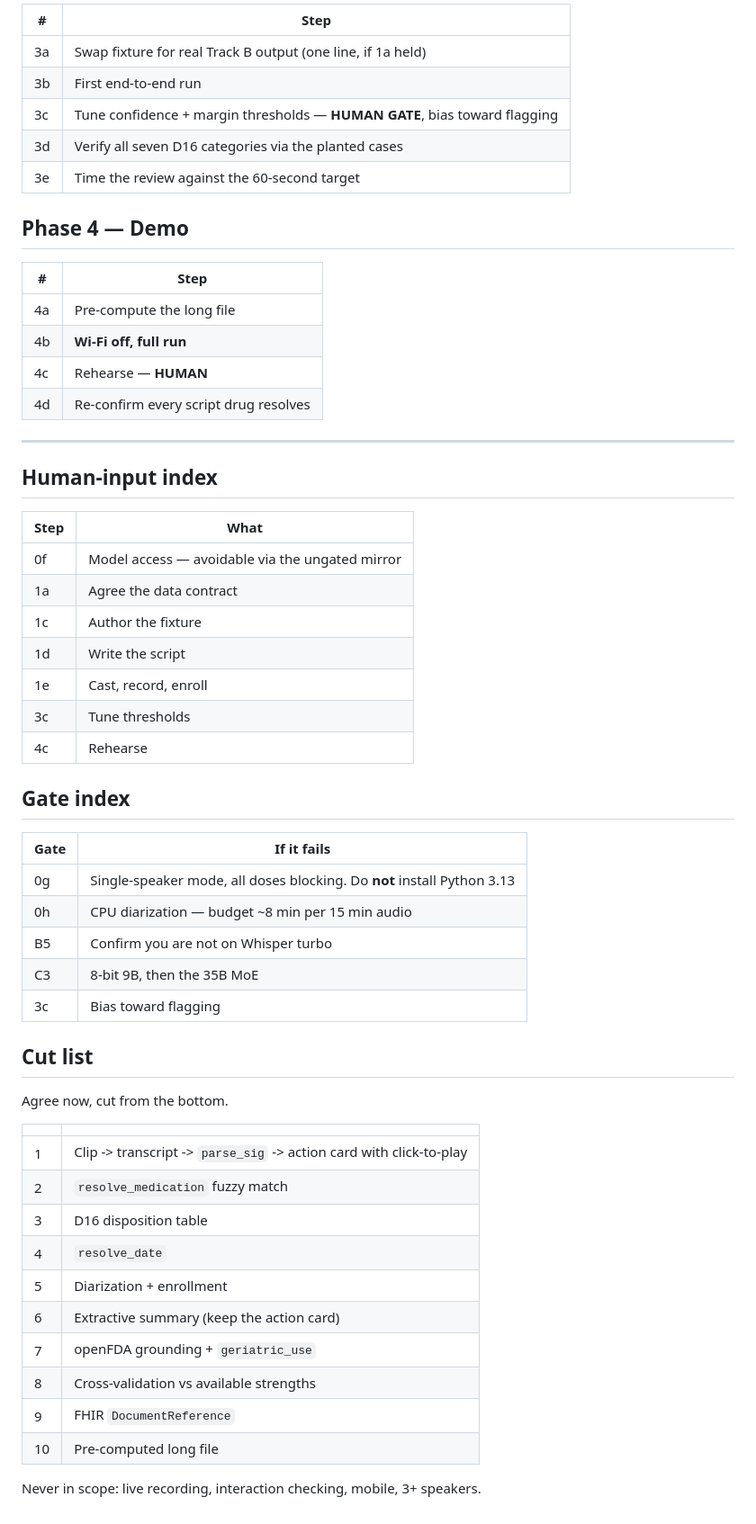
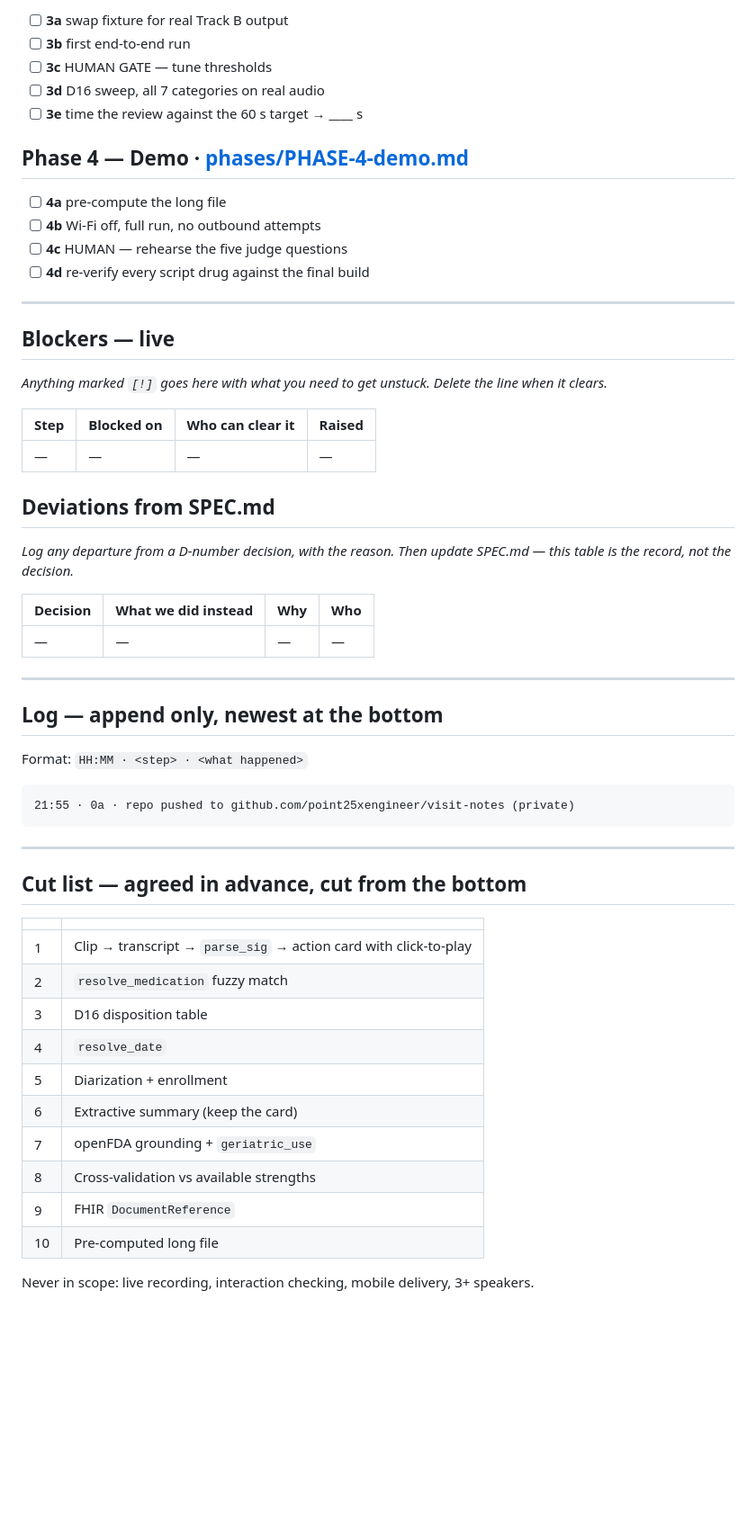
Before and after one commit to point25xengineer/mnemonica, a Markdown page: PLAN.md, the part around one of its changes. Shown at 90% size. Rendered like a GitHub page; blank space fills up the shorter version.

````diff
--- a/PLAN.md
+++ b/PLAN.md
@@ -126,60 +133,63 @@ escalate to 8-bit 9B, then the 35B MoE.
 
-| # | Step |
-|---|---|
-| 3a | Swap fixture for real Track B output (one line, if 1a held) |
-| 3b | First end-to-end run |
-| 3c | Tune confidence + margin thresholds — **HUMAN GATE**, bias toward flagging |
-| 3d | Verify all seven D16 categories via the planted cases |
-| 3e | Time the review against the 60-second target |
+- [ ] **3a** swap fixture for real Track B output
+- [ ] **3b** first end-to-end run
+- [ ] **3c** HUMAN GATE — tune thresholds
+- [ ] **3d** D16 sweep, all 7 categories on real audio
+- [ ] **3e** time the review against the 60 s target → ____ s
 
-## Phase 4 — Demo
+## Phase 4 — Demo · [phases/PHASE-4-demo.md](phases/PHASE-4-demo.md)
 
-| # | Step |
-|---|---|
-| 4a | Pre-compute the long file |
-| 4b | **Wi-Fi off, full run** |
-| 4c | Rehearse — **HUMAN** |
-| 4d | Re-confirm every script drug resolves |
+- [ ] **4a** pre-compute the long file
+- [ ] **4b** Wi-Fi off, full run, no outbound attempts
+- [ ] **4c** HUMAN — rehearse the five judge questions
+- [ ] **4d** re-verify every script drug against the final build
 
 ---
 
-## Human-input index
+## Blockers — live
 
-| Step | What |
-|---|---|
-| 0f | Model access — avoidable via the ungated mirror |
-| 1a | Agree the data contract |
-| 1c | Author the fixture |
-| 1d | Write the script |
-| 1e | Cast, record, enroll |
-| 3c | Tune thresholds |
-| 4c | Rehearse |
+*Anything marked `[!]` goes here with what you need to get unstuck. Delete the
+line when it clears.*
 
-## Gate index
+| Step | Blocked on | Who can clear it | Raised |
+|---|---|---|---|
+| — | — | — | — |
 
-| Gate | If it fails |
-|---|---|
-| 0g | Single-speaker mode, all doses blocking. Do **not** install Python 3.13 |
-| 0h | CPU diarization — budget ~8 min per 15 min audio |
-| B5 | Confirm you are not on Whisper turbo |
-| C3 | 8-bit 9B, then the 35B MoE |
-| 3c | Bias toward flagging |
+## Deviations from SPEC.md
 
-## Cut list
+*Log any departure from a D-number decision, with the reason. Then update
+SPEC.md — this table is the record, not the decision.*
 
-Agree now, cut from the bottom.
+| Decision | What we did instead | Why | Who |
+|---|---|---|---|
+| — | — | — | — |
+
+---
+
+## Log — append only, newest at the bottom
+
+Format: `HH:MM · <step> · <what happened>`
+
+```
+21:55 · 0a · repo pushed to github.com/point25xengineer/visit-notes (private)
+```
+
+---
+
+## Cut list — agreed in advance, cut from the bottom
 
 | | |
 |---|---|
-| 1 | Clip -> transcript -> `parse_sig` -> action card with click-to-play |
+| 1 | Clip → transcript → `parse_sig` → action card with click-to-play |
 | 2 | `resolve_medication` fuzzy match |
 | 3 | D16 disposition table |
 | 4 | `resolve_date` |
 | 5 | Diarization + enrollment |
-| 6 | Extractive summary (keep the action card) |
+| 6 | Extractive summary (keep the card) |
 | 7 | openFDA grounding + `geriatric_use` |
 | 8 | Cross-validation vs available strengths |
 | 9 | FHIR `DocumentReference` |
 | 10 | Pre-computed long file |
 
-Never in scope: live recording, interaction checking, mobile, 3+ speakers.
+Never in scope: live recording, interaction checking, mobile delivery,
+3+ speakers.
````
Also changed, not shown: other parts of PLAN.md (+98 -91 lines), BRIEFING.md (added, +93 -0 lines).
